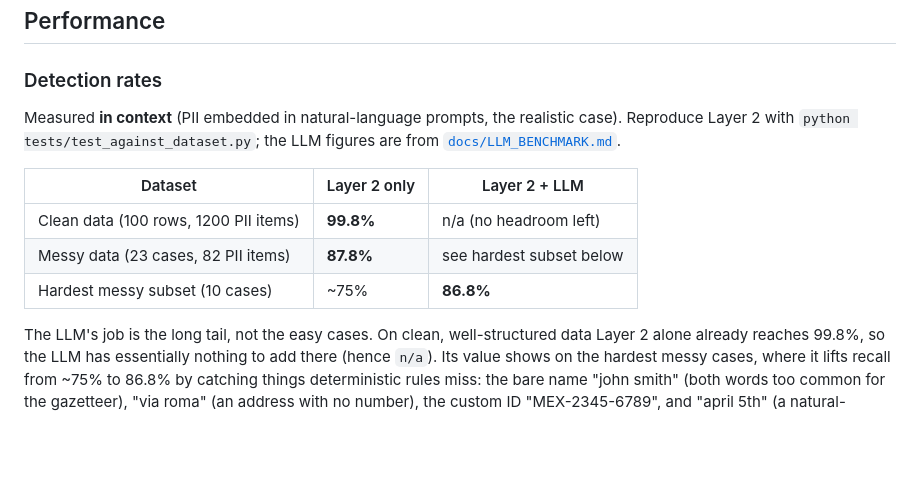
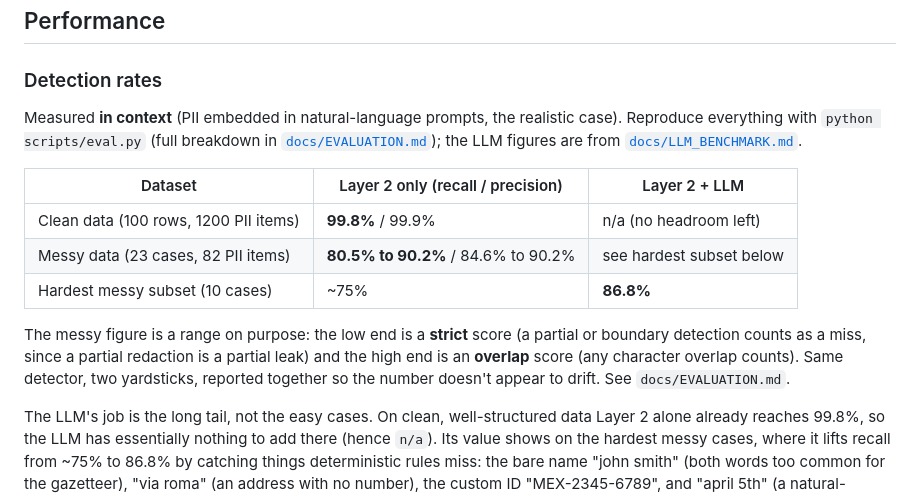
Before and after one commit to thirtysix/Preserve, a Markdown page: README.md, the part around the change. Rendered like a GitHub page; blank space fills up the shorter version.

Commit message:
README: cite the dual messy bounds (80.5%-90.2%) + clean precision; point to scripts/eval.py
Co-Authored-By: Claude Opus 4.8 (1M context) <noreply@anthropic.com>

```diff
--- a/README.md
+++ b/README.md
@@ -148,14 +148,20 @@ The browser demo implements **Layers 2a + 2c + 2d** (regex, checksums, context s
 ### Detection rates
 
 Measured **in context** (PII embedded in natural-language prompts, the realistic case).
-Reproduce Layer 2 with `python tests/test_against_dataset.py`; the LLM figures are from
+Reproduce everything with `python scripts/eval.py` (full breakdown in
+[`docs/EVALUATION.md`](docs/EVALUATION.md)); the LLM figures are from
 [`docs/LLM_BENCHMARK.md`](docs/LLM_BENCHMARK.md).
 
-| Dataset | Layer 2 only | Layer 2 + LLM |
+| Dataset | Layer 2 only (recall / precision) | Layer 2 + LLM |
 | --- | --- | --- |
-| Clean data (100 rows, 1200 PII items) | **99.8%** | n/a (no headroom left) |
-| Messy data (23 cases, 82 PII items) | **87.8%** | see hardest subset below |
+| Clean data (100 rows, 1200 PII items) | **99.8%** / 99.9% | n/a (no headroom left) |
+| Messy data (23 cases, 82 PII items) | **80.5% to 90.2%** / 84.6% to 90.2% | see hardest subset below |
 | Hardest messy subset (10 cases) | ~75% | **86.8%** |
+
+The messy figure is a range on purpose: the low end is a **strict** score (a partial or
+boundary detection counts as a miss, since a partial redaction is a partial leak) and the
+high end is an **overlap** score (any character overlap counts). Same detector, two
+yardsticks, reported together so the number doesn't appear to drift. See `docs/EVALUATION.md`.
 
 The LLM's job is the long tail, not the easy cases. On clean, well-structured data Layer 2
 alone already reaches 99.8%, so the LLM has essentially nothing to add there (hence `n/a`).
```
